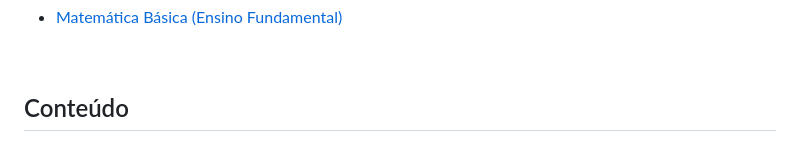
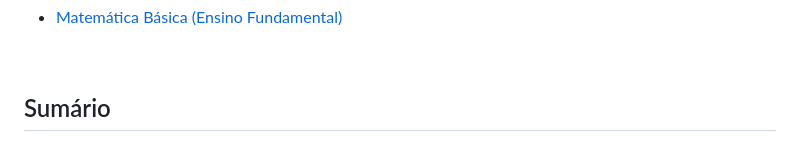
Before and after one commit to eduardo-ono/Matematica, a Markdown page: administracao-mtec-pi/2025-2o-ano/README.md, the part around the change printed below. Rendered like a GitHub page.

```diff
--- a/administracao-mtec-pi/2025-2o-ano/README.md
+++ b/administracao-mtec-pi/2025-2o-ano/README.md
@@ -21,5 +21,5 @@ Carga horária: 120 horas-aula
 
 &nbsp;
 
-## Conteúdo
+## Sumário
 
```
Also changed, not shown: other parts of administracao-mtec-pi/2025-2o-ano/README.md (+3 -1 lines).
